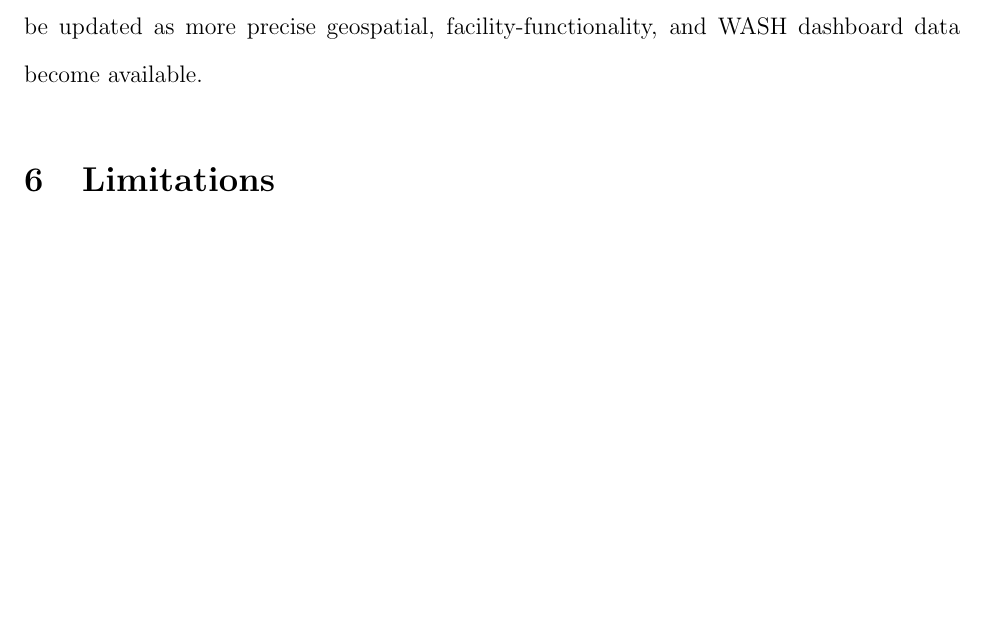
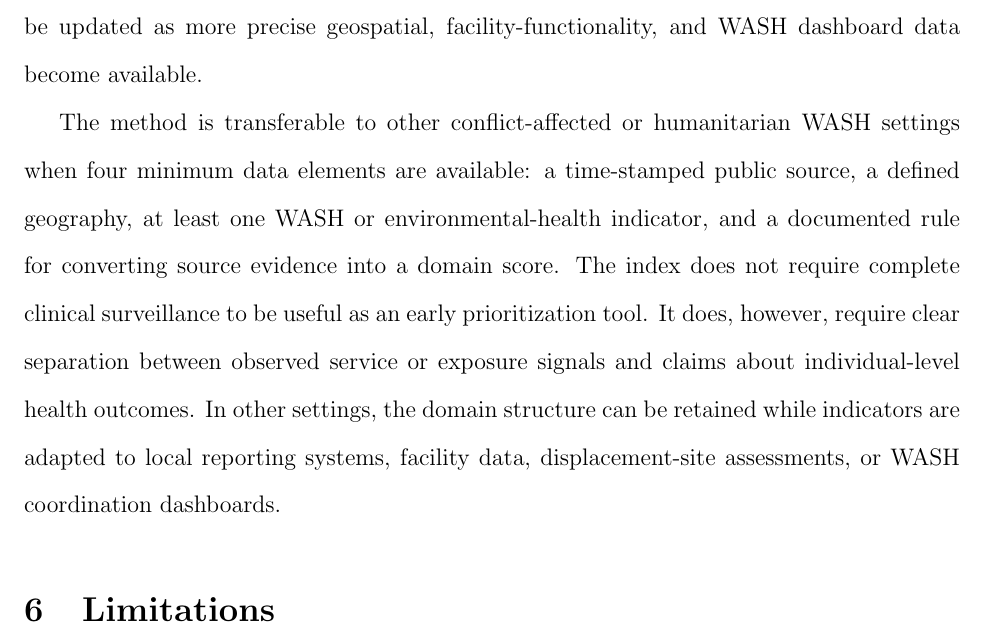
Before and after one commit to pskeffington/Gaza-WASH, a LaTeX paper (manuscript/gaza_wash_health_index.tex, which reads manuscript/sections/discussion.tex): part of page 11 of 13, cut so that both start at the same text, the shorter picture padded with empty space. Compiled offline with pdfLaTeX.

Commit message:
Strengthen transferability discussion

```diff
--- a/manuscript/sections/discussion.tex
+++ b/manuscript/sections/discussion.tex
@@ -6,6 +6,8 @@
 The first-pass index classified all analytic strata as high priority, reflecting convergence across WASH service stress, environmental-health hazards, health-system constraints, population vulnerability, and operational constraints. The stability of classifications across weighting specifications suggests that the result is not dependent on a single scoring assumption. The most defensible interpretation is that the available public data identify clear areas for follow-up validation and recovery-prioritization analysis.
 
 This framework is aligned with health-equity and health-systems research because it focuses on variation in exposure, service access, and recovery need. Its practical value lies in converting fragmented public reporting into an auditable prioritization structure that can be updated as more precise geospatial, facility-functionality, and WASH dashboard data become available.
+
+The method is transferable to other conflict-affected or humanitarian WASH settings when four minimum data elements are available: a time-stamped public source, a defined geography, at least one WASH or environmental-health indicator, and a documented rule for converting source evidence into a domain score. The index does not require complete clinical surveillance to be useful as an early prioritization tool. It does, however, require clear separation between observed service or exposure signals and claims about individual-level health outcomes. In other settings, the domain structure can be retained while indicators are adapted to local reporting systems, facility data, displacement-site assessments, or WASH coordination dashboards.
 % ************************************************************
 % END DISCUSSION
 % ************************************************************
```
